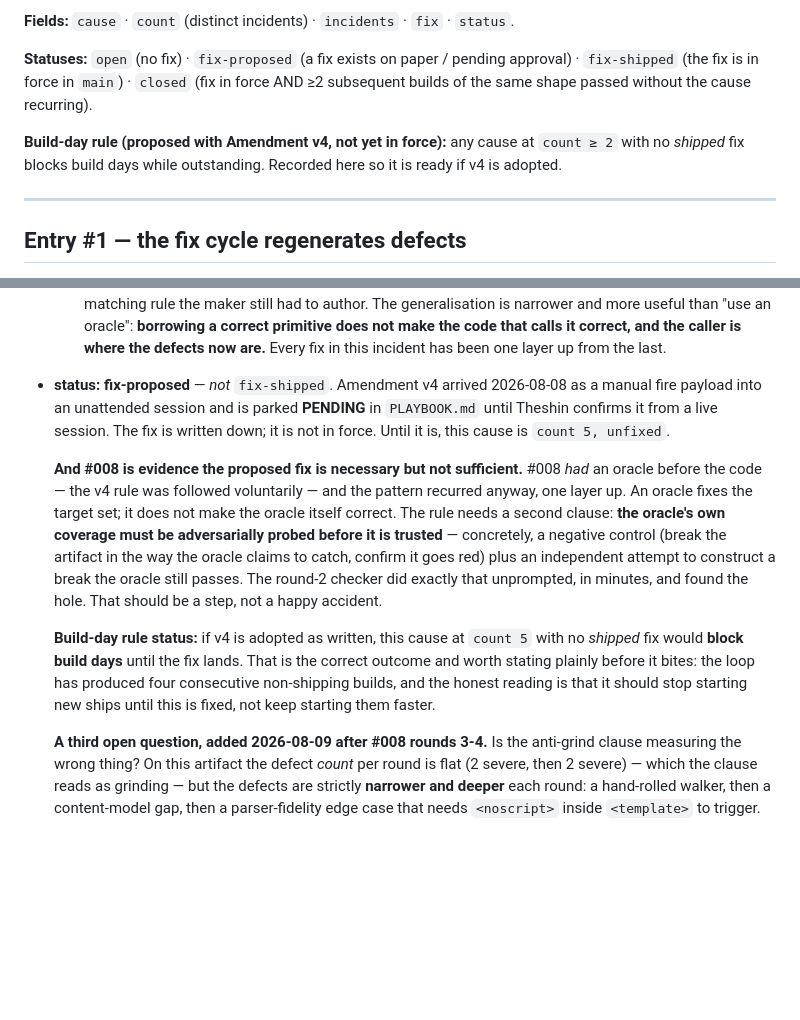
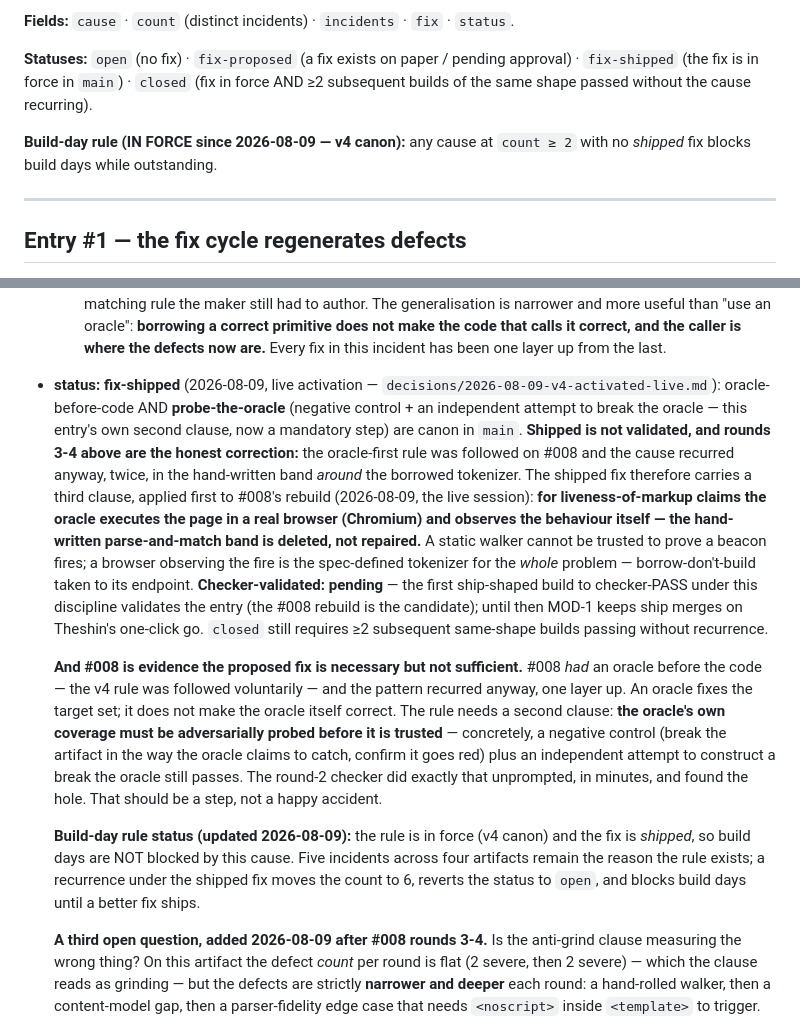
Before and after one commit to theshin621/foundry, a Markdown page: BOTTLENECKS.md, 2 parts joined by grey strips. Rendered like a GitHub page; blank space fills up the shorter version.

```diff
--- a/BOTTLENECKS.md
+++ b/BOTTLENECKS.md
@@ -11,8 +11,8 @@ Theshin.
 `fix-shipped` (the fix is in force in `main`) · `closed` (fix in force AND ≥2 subsequent builds of
 the same shape passed without the cause recurring).
 
-**Build-day rule (proposed with Amendment v4, not yet in force):** any cause at `count ≥ 2` with no
-*shipped* fix blocks build days while outstanding. Recorded here so it is ready if v4 is adopted.
+**Build-day rule (IN FORCE since 2026-08-09 — v4 canon):** any cause at `count ≥ 2` with no
+*shipped* fix blocks build days while outstanding.
 
 ---
 
@@ -87,10 +87,20 @@ the same shape passed without the cause recurring).
     calls it correct, and the caller is where the defects now are.** Every fix in this incident
     has been one layer up from the last.
 
-- **status:** **fix-proposed** — *not* `fix-shipped`. Amendment v4 arrived 2026-08-08 as a manual
-  fire payload into an unattended session and is parked **PENDING** in `PLAYBOOK.md` until Theshin
-  confirms it from a live session. The fix is written down; it is not in force. Until it is, this
-  cause is `count 5, unfixed`.
+- **status:** **fix-shipped** (2026-08-09, live activation — `decisions/2026-08-09-v4-activated-live.md`):
+  oracle-before-code AND **probe-the-oracle** (negative control + an independent attempt to break
+  the oracle — this entry's own second clause, now a mandatory step) are canon in `main`.
+  **Shipped is not validated, and rounds 3-4 above are the honest correction:** the oracle-first
+  rule was followed on #008 and the cause recurred anyway, twice, in the hand-written band *around*
+  the borrowed tokenizer. The shipped fix therefore carries a third clause, applied first to #008's
+  rebuild (2026-08-09, the live session): **for liveness-of-markup claims the oracle executes the
+  page in a real browser (Chromium) and observes the behaviour itself — the hand-written
+  parse-and-match band is deleted, not repaired.** A static walker cannot be trusted to prove a
+  beacon fires; a browser observing the fire is the spec-defined tokenizer for the *whole* problem
+  — borrow-don't-build taken to its endpoint. **Checker-validated: pending** — the first
+  ship-shaped build to checker-PASS under this discipline validates the entry (the #008 rebuild is
+  the candidate); until then MOD-1 keeps ship merges on Theshin's one-click go. `closed` still
+  requires ≥2 subsequent same-shape builds passing without recurrence.
 
   **And #008 is evidence the proposed fix is necessary but not sufficient.** #008 *had* an oracle
   before the code — the v4 rule was followed voluntarily — and the pattern recurred anyway, one
@@ -101,11 +111,10 @@ the same shape passed without the cause recurring).
   passes. The round-2 checker did exactly that unprompted, in minutes, and found the hole. That
   should be a step, not a happy accident.
 
-  **Build-day rule status:** if v4 is adopted as written, this cause at `count 5` with no *shipped*
-  fix would **block build days** until the fix lands. That is the correct outcome and worth stating
-  plainly before it bites: the loop has produced four consecutive non-shipping builds, and the
-  honest reading is that it should stop starting new ships until this is fixed, not keep starting
-  them faster.
+  **Build-day rule status (updated 2026-08-09):** the rule is in force (v4 canon) and the fix is
+  *shipped*, so build days are NOT blocked by this cause. Five incidents across four artifacts
+  remain the reason the rule exists; a recurrence under the shipped fix moves the count to 6,
+  reverts the status to `open`, and blocks build days until a better fix ships.
 
   **A third open question, added 2026-08-09 after #008 rounds 3-4.** Is the anti-grind clause
   measuring the wrong thing? On this artifact the defect *count* per round is flat (2 severe, then
```
Also changed, not shown: PLAYBOOK.md (+21 -47 lines), decisions/2026-08-09-v4-activated-live.md (added, +78 -0 lines).
